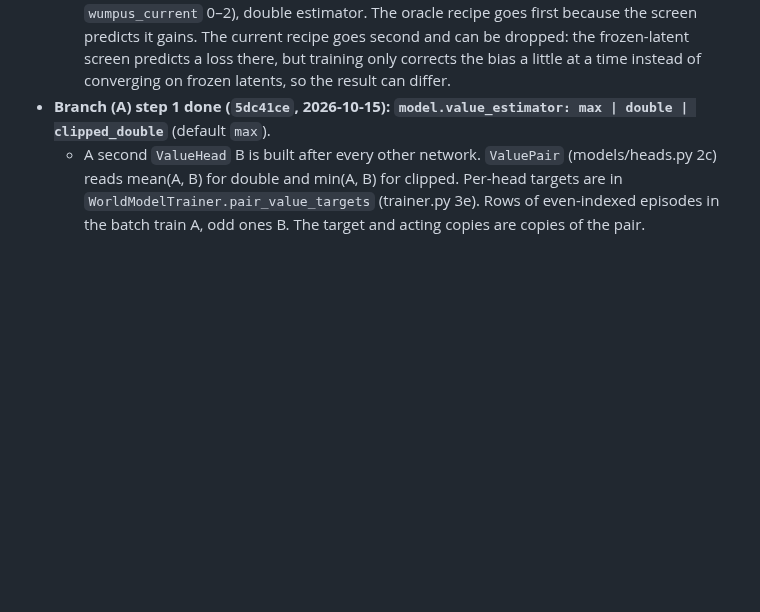
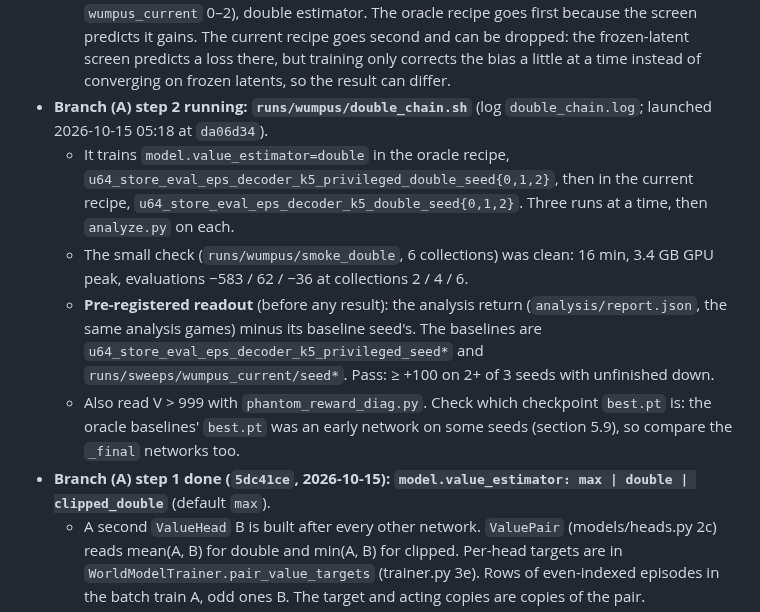
Before and after one commit to huytruong1810/jepa_ipomdp, a Markdown page: HANDOFF.md, the part around the change. Rendered like a GitHub page; blank space fills up the shorter version.

Commit message:
docs(handoff): double-value training chain launched with its pre-registered readout
Co-Authored-By: Claude Opus 5.5 <noreply@anthropic.com>

```diff
--- a/HANDOFF.md
+++ b/HANDOFF.md
@@ -44,6 +44,11 @@ Read `CLAUDE.md` first: it covers the architecture, commands and conventions. Th
 - **FVI screen, oracle population PASSES (2026-10-15 03:44; `fvi_screen.py` header 4):** at 50 simulations (ii) double gains +191.1 ± 38.3 / +54.4 ± 33.7 / +212.4 ± 37.2 and (iii) clipped +177.8 ± 39.6 / +40.2 ± 34.0 / +135.7 ± 47.0 on oracle seeds 0 / 1 / 2, with unfinished down on seeds 0 and 2 (98–99% → 63–77%). The maximisation bias is the mechanism there: branch 6.2 (A). The current agent's seeds 0–2 are running.
 - **FVI screen, current agent FAILS (2026-10-15 05:00; header 4):** at 50 simulations double −370.0 ± 44.9 / −160.3 ± 41.0 and clipped −296.3 ± 44.6 / −64.6 ± 51.8 on current seeds 0 / 1 (seed 2 stopped: it could not change the verdict). Deaths rise to 5–16%; unfinished barely moves. Converged pair values exploit the current agent's model errors. Its learned value is rarely impossible (V > 999 on <1% of live steps), unlike the oracle networks'. So the maximisation bias is the oracle networks' mechanism, and the current agent's value problem is mainly elsewhere (model errors; C4).
   - Decision (6.2 A, the oracle-passed / current-failed case): train the pair in the oracle recipe (3 seeds, paired with the oracle seeds 0–2), then the current recipe (3 seeds, paired with `wumpus_current` 0–2), double estimator. The oracle recipe goes first because the screen predicts it gains. The current recipe goes second and can be dropped: the frozen-latent screen predicts a loss there, but training only corrects the bias a little at a time instead of converging on frozen latents, so the result can differ.
+- **Branch (A) step 2 running: `runs/wumpus/double_chain.sh`** (log `double_chain.log`; launched 2026-10-15 05:18 at `da06d34`).
+  - It trains `model.value_estimator=double` in the oracle recipe, `u64_store_eval_eps_decoder_k5_privileged_double_seed{0,1,2}`, then in the current recipe, `u64_store_eval_eps_decoder_k5_double_seed{0,1,2}`. Three runs at a time, then `analyze.py` on each.
+  - The small check (`runs/wumpus/smoke_double`, 6 collections) was clean: 16 min, 3.4 GB GPU peak, evaluations −583 / 62 / −36 at collections 2 / 4 / 6.
+  - **Pre-registered readout** (before any result): the analysis return (`analysis/report.json`, the same analysis games) minus its baseline seed's. The baselines are `u64_store_eval_eps_decoder_k5_privileged_seed*` and `runs/sweeps/wumpus_current/seed*`. Pass: ≥ +100 on 2+ of 3 seeds with unfinished down.
+  - Also read V > 999 with `phantom_reward_diag.py`. Check which checkpoint `best.pt` is: the oracle baselines' `best.pt` was an early network on some seeds (section 5.9), so compare the `_final` networks too.
 - **Branch (A) step 1 done (`5dc41ce`, 2026-10-15): `model.value_estimator: max | double | clipped_double`** (default `max`).
   - A second `ValueHead` B is built after every other network. `ValuePair` (models/heads.py 2c) reads mean(A, B) for double and min(A, B) for clipped. Per-head targets are in `WorldModelTrainer.pair_value_targets` (trainer.py 3e). Rows of even-indexed episodes in the batch train A, odd ones B. The target and acting copies are copies of the pair.
   - Raises with `time_aware_value` or `value_nstep`. Tiger fingerprint identical (both representations, 222 lines). Fast suite 179 passed (7 new tests in `TestValuePair`). The key is added as `max` to all 63 saved `.hydra/config.yaml`.
```
